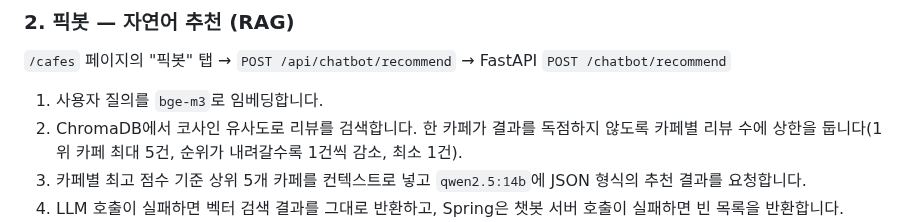
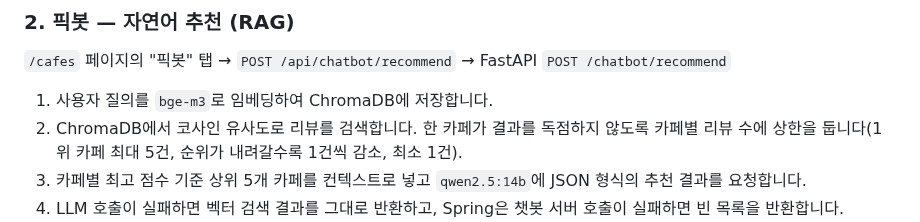
Before and after one commit to HsH1121/MyPickCafe, a Markdown page: ARCHITECTURE.md, the part around the change. Drawn GitHub-style.

```diff
--- a/ARCHITECTURE.md
+++ b/ARCHITECTURE.md
@@ -81,7 +81,7 @@
 
 `/cafes` 페이지의 "픽봇" 탭 → `POST /api/chatbot/recommend` → FastAPI `POST /chatbot/recommend`
 
-1. 사용자 질의를 `bge-m3`로 임베딩합니다.
+1. 사용자 질의를 `bge-m3`로 임베딩하여 ChromaDB에 저장합니다.
 2. ChromaDB에서 코사인 유사도로 리뷰를 검색합니다. 한 카페가 결과를 독점하지 않도록 카페별 리뷰 수에 상한을 둡니다(1위 카페 최대 5건, 순위가 내려갈수록 1건씩 감소, 최소 1건).
 3. 카페별 최고 점수 기준 상위 5개 카페를 컨텍스트로 넣고 `qwen2.5:14b`에 JSON 형식의 추천 결과를 요청합니다.
 4. LLM 호출이 실패하면 벡터 검색 결과를 그대로 반환하고, Spring은 챗봇 서버 호출이 실패하면 빈 목록을 반환합니다.
```
